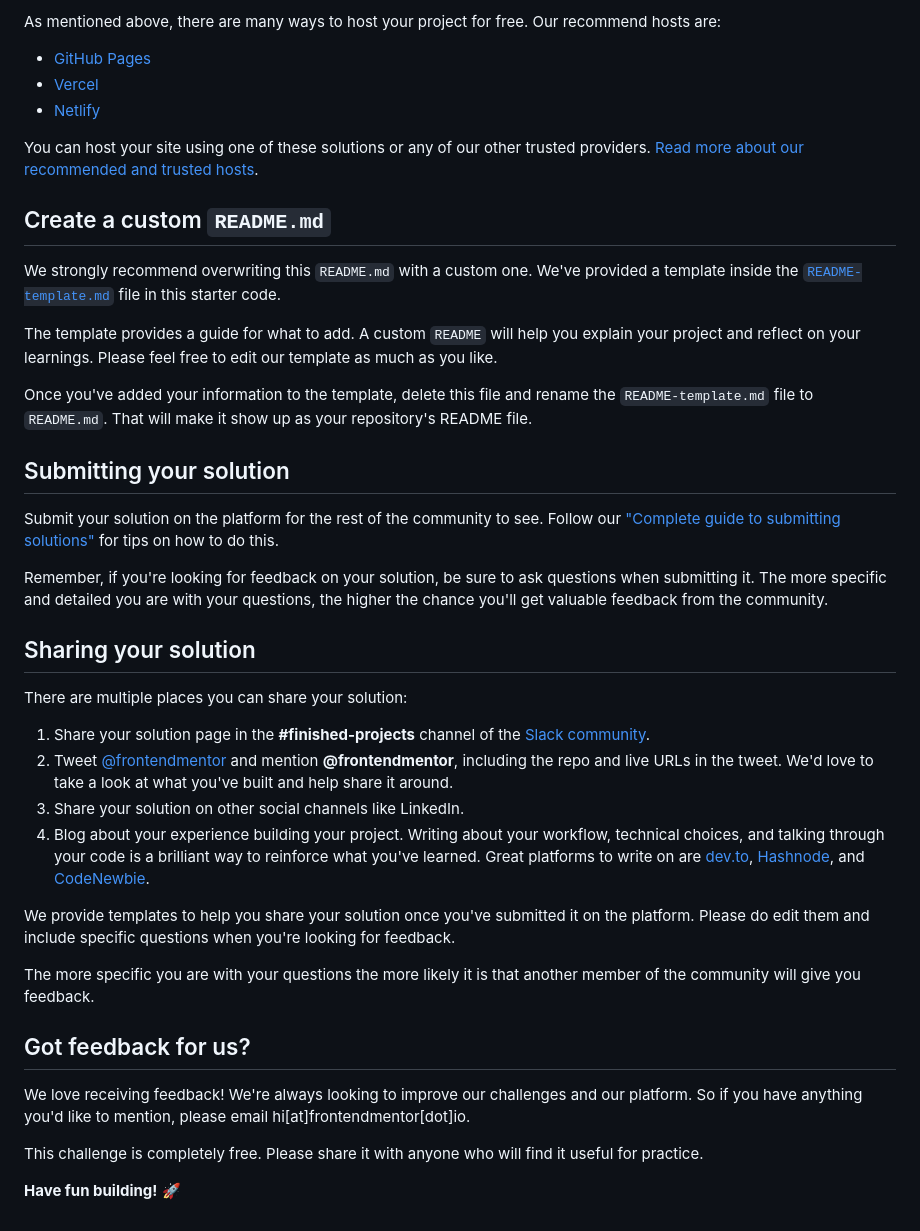
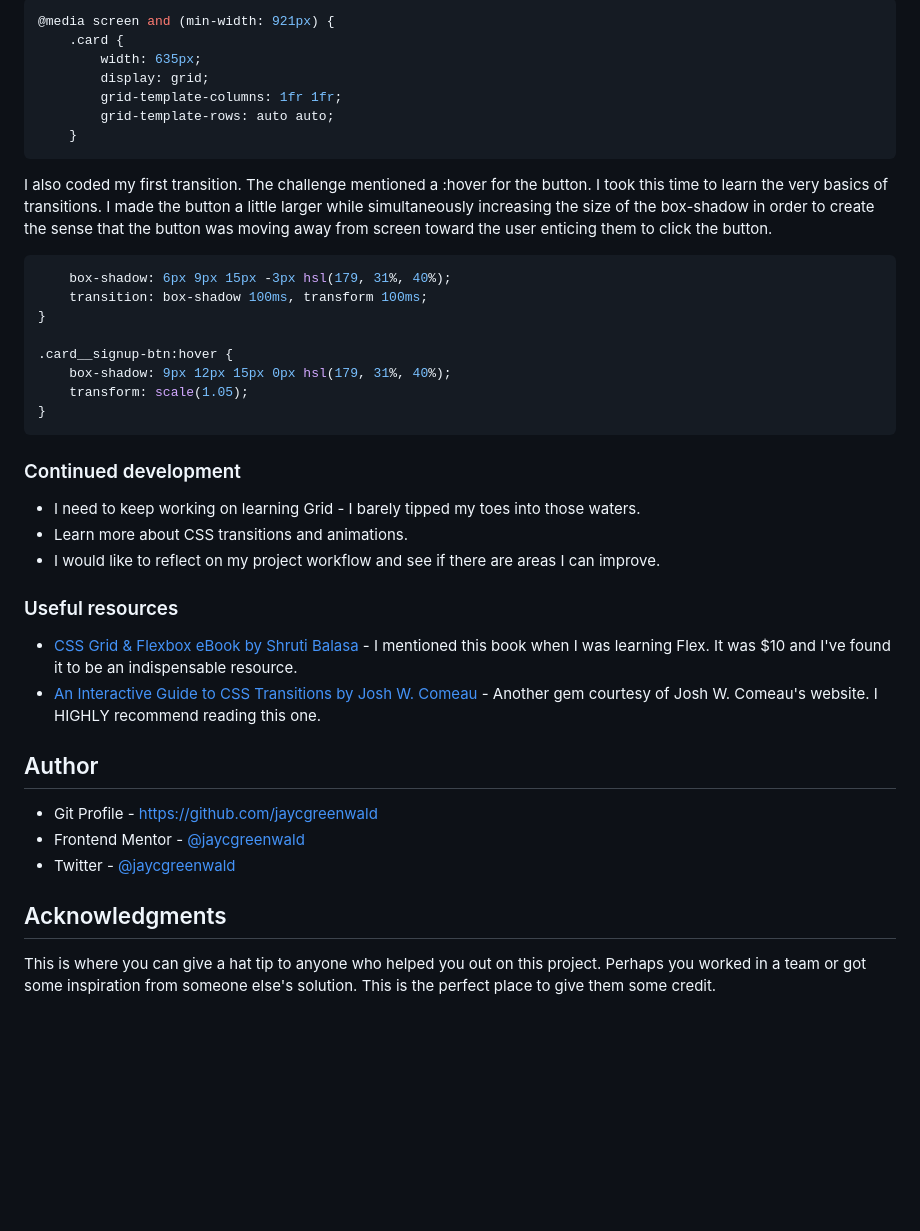
Before and after one commit to jaycgreenwald/Single-price-grid-component, a Markdown page: README.md, the part around the change printed below. Rendered like a GitHub page; blank space fills up the shorter version.

````diff
--- a/README.md
+++ b/README.md
@@ -46,43 +62,44 @@ Feel free to use any workflow that you feel comfortable with. Below is a suggest
 
-As mentioned above, there are many ways to host your project for free. Our recommend hosts are:
+```css
+@media screen and (min-width: 921px) {
+    .card {
+        width: 635px;
+        display: grid;
+        grid-template-columns: 1fr 1fr;
+        grid-template-rows: auto auto;
+    }
+```
 
-- [GitHub Pages](https://pages.github.com/)
-- [Vercel](https://vercel.com/)
-- [Netlify](https://www.netlify.com/)
+I also coded my first transition. The challenge mentioned a :hover for the button. I took this time to learn the very basics of transitions. I made the button a little larger while simultaneously increasing the size of the box-shadow in order to create the sense that the button was moving away from screen toward the user enticing them to click the button.
 
-You can host your site using one of these solutions or any of our other trusted providers. [Read more about our recommended and trusted hosts](https://medium.com/frontend-mentor/frontend-mentor-trusted-hosting-providers-bf000dfebe).
+```css
+    box-shadow: 6px 9px 15px -3px hsl(179, 31%, 40%);
+    transition: box-shadow 100ms, transform 100ms;
+}
 
-## Create a custom `README.md`
+.card__signup-btn:hover {
+    box-shadow: 9px 12px 15px 0px hsl(179, 31%, 40%);
+    transform: scale(1.05);
+}
+```
 
-We strongly recommend overwriting this `README.md` with a custom one. We've provided a template inside the [`README-template.md`](./README-template.md) file in this starter code.
+### Continued development
 
-The template provides a guide for what to add. A custom `README` will help you explain your project and reflect on your learnings. Please feel free to edit our template as much as you like.
+- I need to keep working on learning Grid - I barely tipped my toes into those waters.
+- Learn more about CSS transitions and animations.
+- I would like to reflect on my project workflow and see if there are areas I can improve.
 
-Once you've added your information to the template, delete this file and rename the `README-template.md` file to `README.md`. That will make it show up as your repository's README file.
+### Useful resources
 
-## Submitting your solution
+- [CSS Grid & Flexbox eBook by Shruti Balasa](https://shrutibalasa.com/) - I mentioned this book when I was learning Flex. It was $10 and I've found it to be an indispensable resource.
+- [An Interactive Guide to CSS Transitions by Josh W. Comeau](https://www.joshwcomeau.com/animation/css-transitions/) - Another gem courtesy of Josh W. Comeau's website. I HIGHLY recommend reading this one.
 
-Submit your solution on the platform for the rest of the community to see. Follow our ["Complete guide to submitting solutions"](https://medium.com/frontend-mentor/a-complete-guide-to-submitting-solutions-on-frontend-mentor-ac6384162248) for tips on how to do this.
+## Author
 
-Remember, if you're looking for feedback on your solution, be sure to ask questions when submitting it. The more specific and detailed you are with your questions, the higher the chance you'll get valuable feedback from the community.
+- Git Profile - https://github.com/jaycgreenwald
+- Frontend Mentor - [@jaycgreenwald](https://www.frontendmentor.io/profile/jaycgreenwald)
+- Twitter - [@jaycgreenwald](https://www.twitter.com/jaycgreenwald)
 
-## Sharing your solution
+## Acknowledgments
 
-There are multiple places you can share your solution:
-
-1. Share your solution page in the **#finished-projects** channel of the [Slack community](https://www.frontendmentor.io/slack).
-2. Tweet [@frontendmentor](https://twitter.com/frontendmentor) and mention **@frontendmentor**, including the repo and live URLs in the tweet. We'd love to take a look at what you've built and help share it around.
-3. Share your solution on other social channels like LinkedIn.
-4. Blog about your experience building your project. Writing about your workflow, technical choices, and talking through your code is a brilliant way to reinforce what you've learned. Great platforms to write on are [dev.to](https://dev.to/), [Hashnode](https://hashnode.com/), and [CodeNewbie](https://community.codenewbie.org/).
-
-We provide templates to help you share your solution once you've submitted it on the platform. Please do edit them and include specific questions when you're looking for feedback.
-
-The more specific you are with your questions the more likely it is that another member of the community will give you feedback.
-
-## Got feedback for us?
-
-We love receiving feedback! We're always looking to improve our challenges and our platform. So if you have anything you'd like to mention, please email hi[at]frontendmentor[dot]io.
-
-This challenge is completely free. Please share it with anyone who will find it useful for practice.
-
-**Have fun building!** 🚀
+This is where you can give a hat tip to anyone who helped you out on this project. Perhaps you worked in a team or got some inspiration from someone else's solution. This is the perfect place to give them some credit.
````
Also changed, not shown: other parts of README.md (+41 -25 lines), screenshot.png (added), 1 other file.
